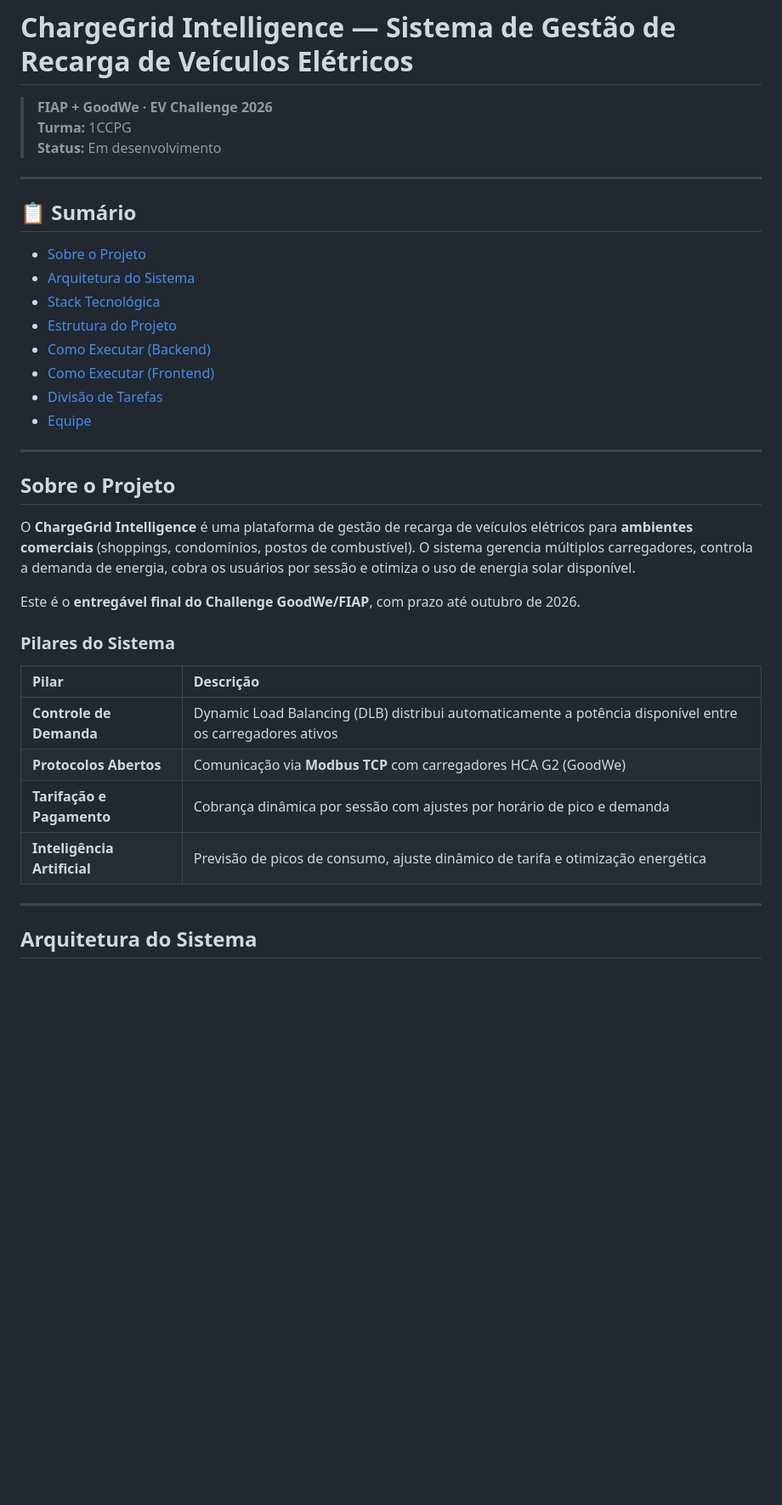
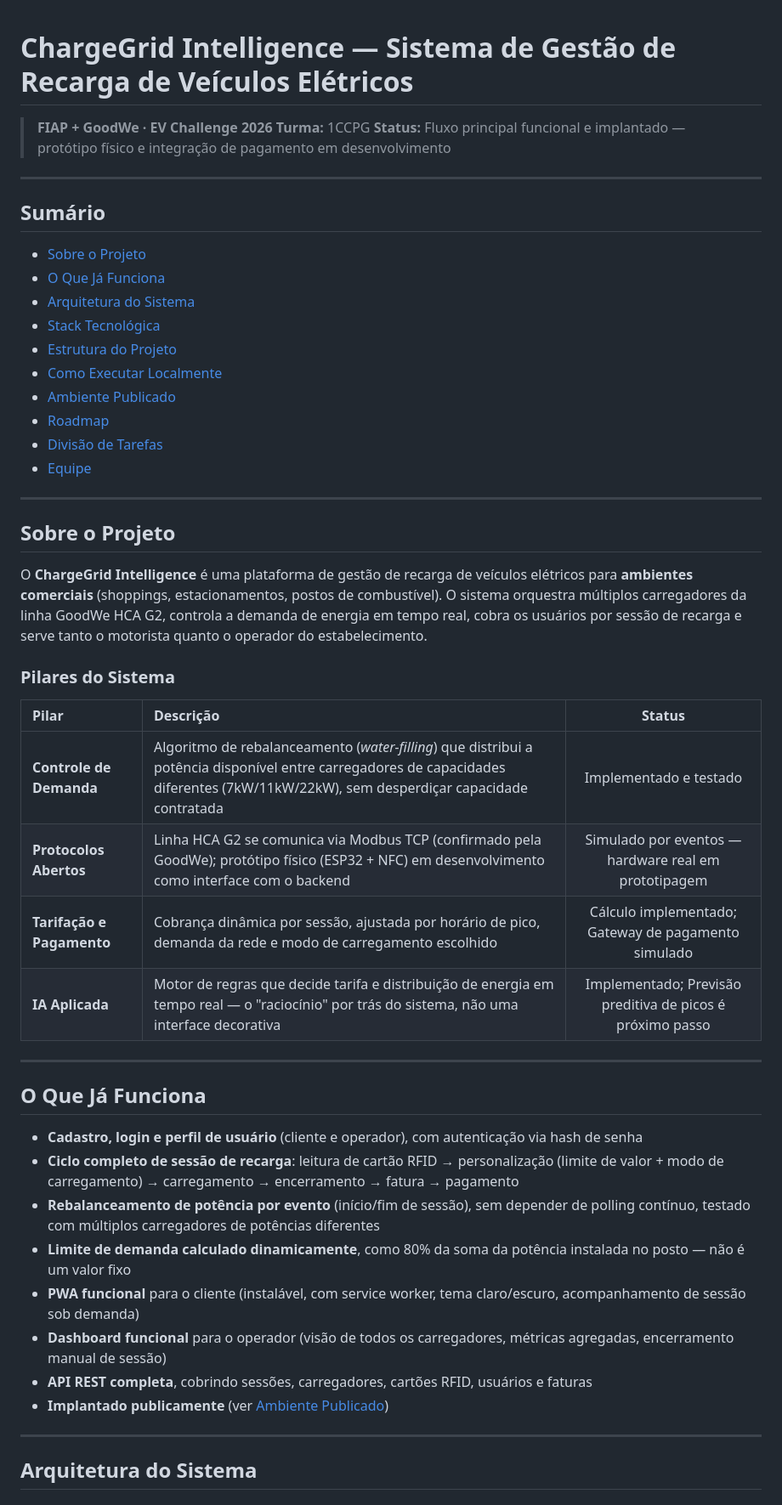
Before and after one commit to LuRSousa/ChargeGrid-Intelligence, a Markdown page: README.md, the part around one of its changes. Shown at 85% size. Drawn GitHub-style; blank space fills up the shorter version.

```diff
--- a/README.md
+++ b/README.md
@@ -2,18 +2,20 @@
 
 > **FIAP + GoodWe · EV Challenge 2026**
 > **Turma:** 1CCPG
-> **Status:** Em desenvolvimento
+> **Status:** Fluxo principal funcional e implantado — protótipo físico e integração de pagamento em desenvolvimento
 
 ---
 
-## 📋 Sumário
+## Sumário
 
 - [Sobre o Projeto](#sobre-o-projeto)
+- [O Que Já Funciona](#o-que-já-funciona)
 - [Arquitetura do Sistema](#arquitetura-do-sistema)
 - [Stack Tecnológica](#stack-tecnológica)
 - [Estrutura do Projeto](#estrutura-do-projeto)
-- [Como Executar (Backend)](#como-executar-backend)
-- [Como Executar (Frontend)](#como-executar-frontend)
+- [Como Executar Localmente](#como-executar-localmente)
+- [Ambiente Publicado](#ambiente-publicado)
+- [Roadmap](#roadmap)
 - [Divisão de Tarefas](#divisão-de-tarefas)
 - [Equipe](#equipe)
 
@@ -21,18 +23,29 @@
 
 ## Sobre o Projeto
 
-O **ChargeGrid Intelligence** é uma plataforma de gestão de recarga de veículos elétricos para **ambientes comerciais** (shoppings, condomínios, postos de combustível). O sistema gerencia múltiplos carregadores, controla a demanda de energia, cobra os usuários por sessão e otimiza o uso de energia solar disponível.
-
-Este é o **entregável final do Challenge GoodWe/FIAP**, com prazo até outubro de 2026.
+O **ChargeGrid Intelligence** é uma plataforma de gestão de recarga de veículos elétricos para **ambientes comerciais** (shoppings, estacionamentos, postos de combustível). O sistema orquestra múltiplos carregadores da linha GoodWe HCA G2, controla a demanda de energia em tempo real, cobra os usuários por sessão de recarga e serve tanto o motorista quanto o operador do estabelecimento.
 
 ### Pilares do Sistema
 
-| Pilar | Descrição |
-|:------|:----------|
-| **Controle de Demanda** | Dynamic Load Balancing (DLB) distribui automaticamente a potência disponível entre os carregadores ativos |
-| **Protocolos Abertos** | Comunicação via **Modbus TCP** com carregadores HCA G2 (GoodWe) |
-| **Tarifação e Pagamento** | Cobrança dinâmica por sessão com ajustes por horário de pico e demanda |
-| **Inteligência Artificial** | Previsão de picos de consumo, ajuste dinâmico de tarifa e otimização energética |
+| Pilar | Descrição | Status |
+|:------|:----------|:------:|
+| **Controle de Demanda** | Algoritmo de rebalanceamento (*water-filling*) que distribui a potência disponível entre carregadores de capacidades diferentes (7kW/11kW/22kW), sem desperdiçar capacidade contratada | Implementado e testado |
+| **Protocolos Abertos** | Linha HCA G2 se comunica via Modbus TCP (confirmado pela GoodWe); protótipo físico (ESP32 + NFC) em desenvolvimento como interface com o backend | Simulado por eventos — hardware real em prototipagem |
+| **Tarifação e Pagamento** | Cobrança dinâmica por sessão, ajustada por horário de pico, demanda da rede e modo de carregamento escolhido | Cálculo implementado; Gateway de pagamento simulado |
+| **IA Aplicada** | Motor de regras que decide tarifa e distribuição de energia em tempo real — o "raciocínio" por trás do sistema, não uma interface decorativa | Implementado; Previsão preditiva de picos é próximo passo |
+
+---
+
+## O Que Já Funciona
+
+- **Cadastro, login e perfil de usuário** (cliente e operador), com autenticação via hash de senha
+- **Ciclo completo de sessão de recarga**: leitura de cartão RFID → personalização (limite de valor + modo de carregamento) → carregamento → encerramento → fatura → pagamento
+- **Rebalanceamento de potência por evento** (início/fim de sessão), sem depender de polling contínuo, testado com múltiplos carregadores de potências diferentes
+- **Limite de demanda calculado dinamicamente**, como 80% da soma da potência instalada no posto — não é um valor fixo
+- **PWA funcional** para o cliente (instalável, com service worker, tema claro/escuro, acompanhamento de sessão sob demanda)
+- **Dashboard funcional** para o operador (visão de todos os carregadores, métricas agregadas, encerramento manual de sessão)
+- **API REST completa**, cobrindo sessões, carregadores, cartões RFID, usuários e faturas
+- **Implantado publicamente** (ver [Ambiente Publicado](https://chargegrid-intelligence-production.up.railway.app/login.hmtl))
 
 ---
 
```
Also changed, not shown: other parts of README.md (+105 -92 lines).
